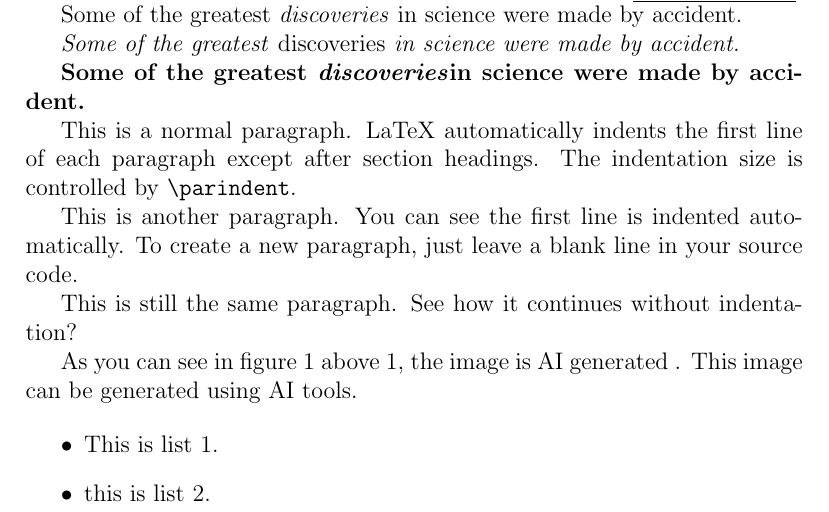
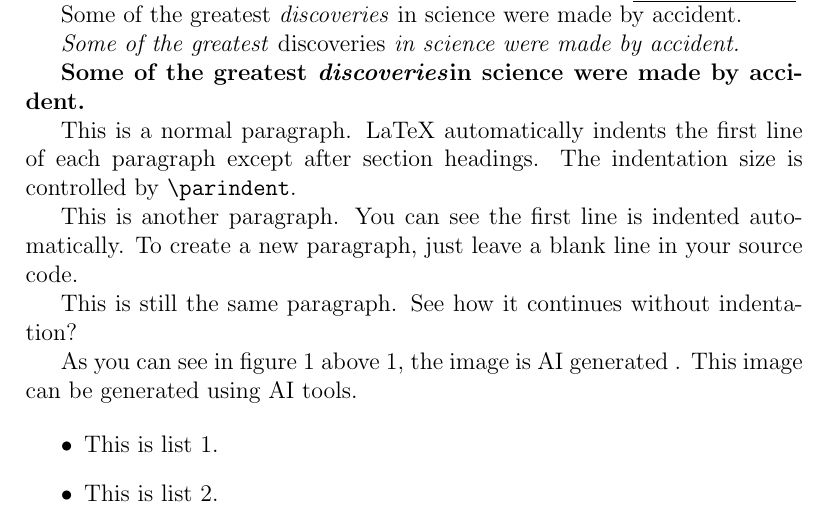
Before and after one commit to mngugi/LaTeX-in-aFew-Minutes, a LaTeX document (atexHelloWorld.tex): part of page 1 of 2, cut so that both start at the same text. Compiled offline with pdfLaTeX.

Commit message:
atexHelloWorld.tex

```diff
--- a/atexHelloWorld.tex
+++ b/atexHelloWorld.tex
@@ -57,6 +57,6 @@
 	% Creating lists in LaTeX
 	\begin{itemize}
 		\item This is list 1.
-		\item this is list 2.
+		\item This is list 2.
 		\end{itemize}
 \end{document}
```
Also changed, not shown: atexHelloWorld.pdf, 2 other files.
